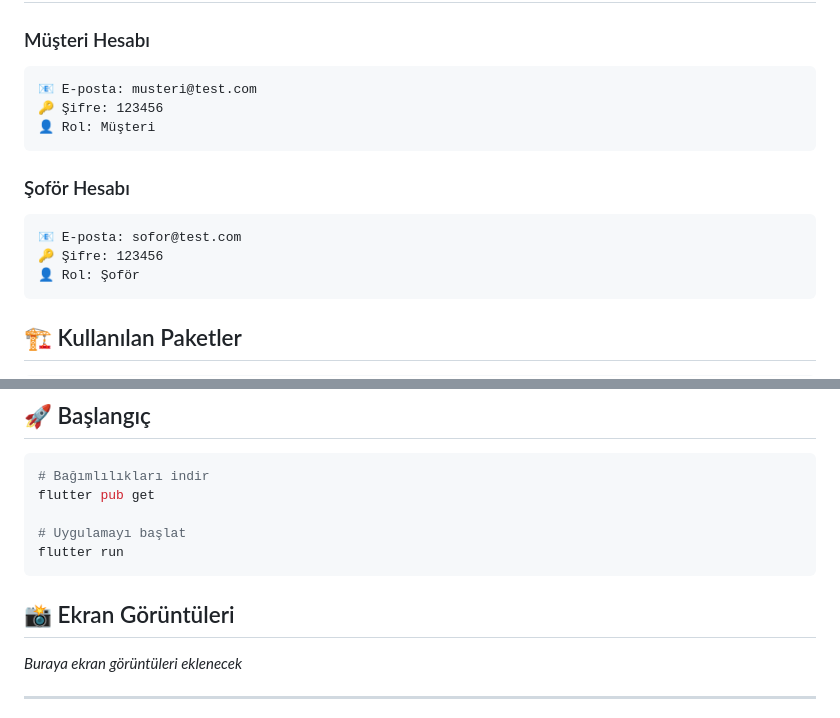
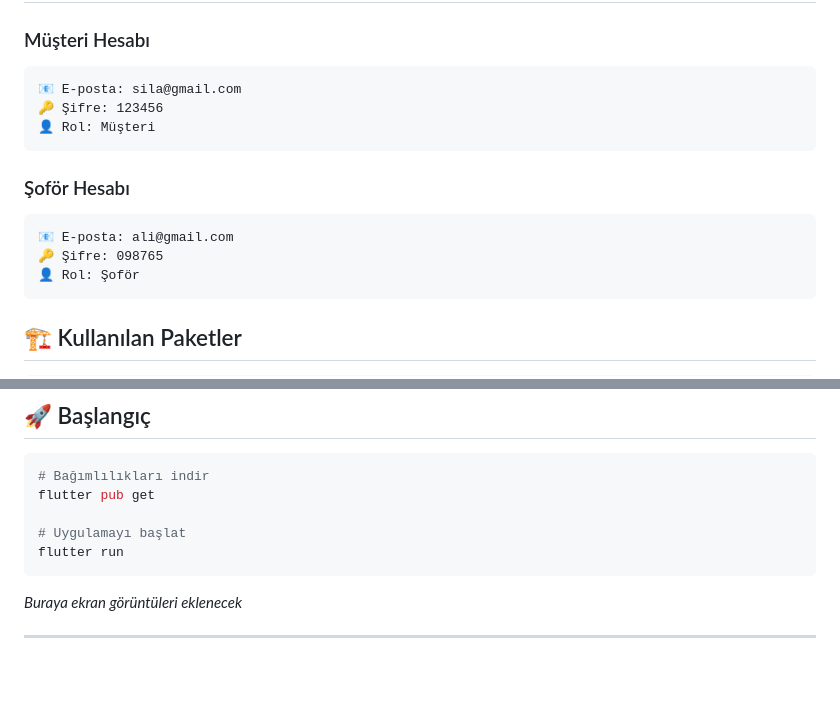
Before and after one commit to silasah1n/_243301011_sengul_sila_sahin_flutter_proje, a Markdown page: _243301011_sengul_sila_sahin_flutter_proje/README.md, 2 parts joined by grey strips. Drawn GitHub-style; blank space fills up the shorter version.

Commit message:
Update test account emails and passwords in README

````diff
--- a/_243301011_sengul_sila_sahin_flutter_proje/README.md
+++ b/_243301011_sengul_sila_sahin_flutter_proje/README.md
@@ -22,15 +22,15 @@ Nakliyat ve Rezervasyon Sistemi, müşteriler ve şoförler arasında taşıyıc
 
 ### Müşteri Hesabı
 ```
-📧 E-posta: musteri@test.com
+📧 E-posta: sila@gmail.com
 🔑 Şifre: 123456
 👤 Rol: Müşteri
 ```
 
 ### Şoför Hesabı
 ```
-📧 E-posta: sofor@test.com
-🔑 Şifre: 123456
+📧 E-posta: ali@gmail.com
+🔑 Şifre: 098765
 👤 Rol: Şoför
 ```
 
@@ -124,7 +124,7 @@ flutter pub get
 flutter run
 ```
 
-## 📸 Ekran Görüntüleri
+
 
 *Buraya ekran görüntüleri eklenecek*
 
````
